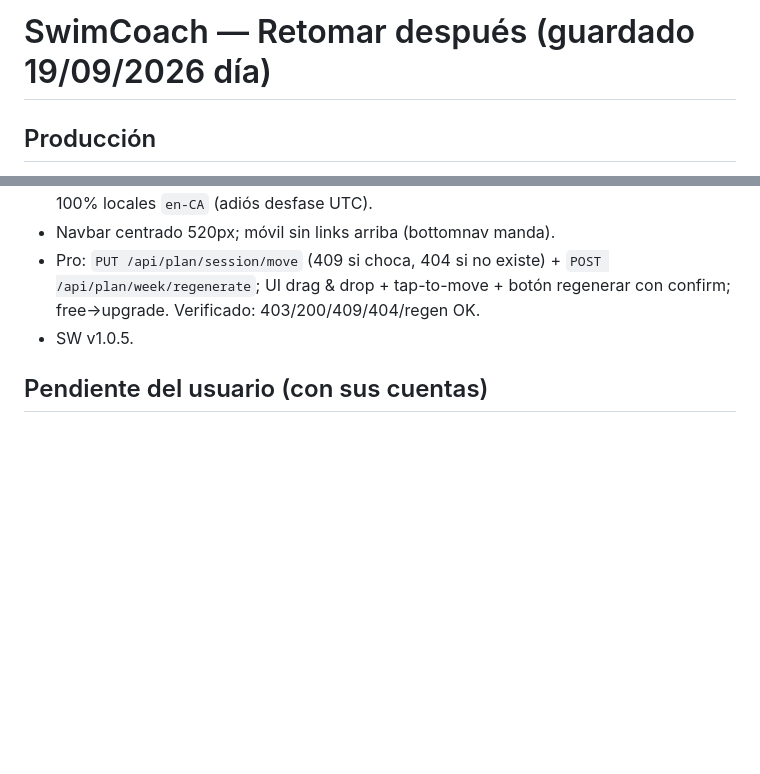
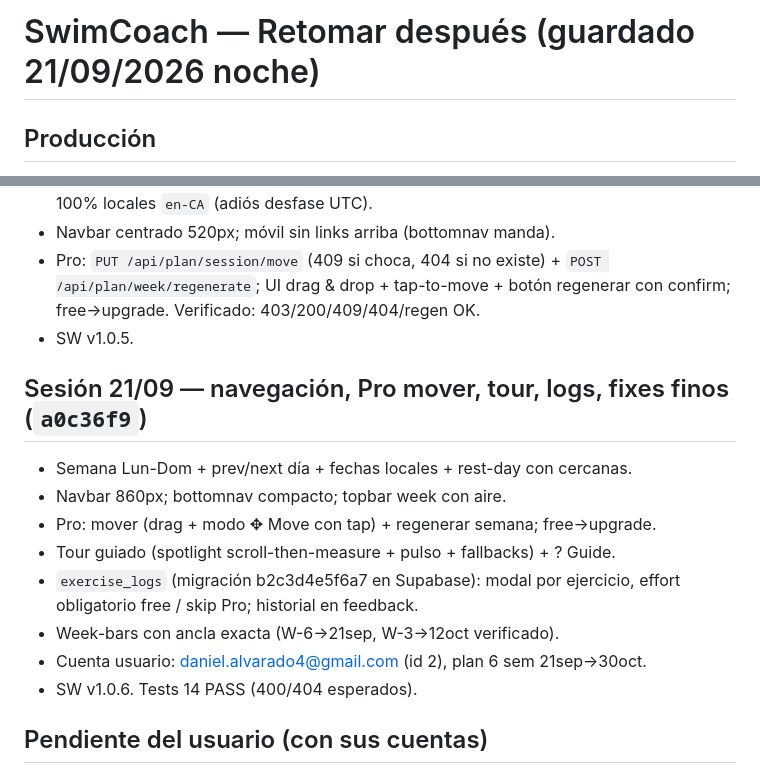
Before and after one commit to dado-droid-666/swimcoach, a Markdown page: RETOMAR.md, 2 parts joined by grey strips. GitHub-like rendering; blank space fills up the shorter version.

Commit message:
Docs: estado sesion 21/09

```diff
--- a/RETOMAR.md
+++ b/RETOMAR.md
@@ -1,4 +1,4 @@
-# SwimCoach — Retomar después (guardado 19/09/2026 día)
+# SwimCoach — Retomar después (guardado 21/09/2026 noche)
 
 ## Producción
 - LIVE: https://swimcoach-ss5j.onrender.com (plan Free + Supabase pooler 6543).
@@ -42,6 +42,17 @@
   regenerar con confirm; free→upgrade. Verificado: 403/200/409/404/regen OK.
 - SW v1.0.5.
 
+## Sesión 21/09 — navegación, Pro mover, tour, logs, fixes finos (`a0c36f9`)
+- Semana Lun-Dom + prev/next día + fechas locales + rest-day con cercanas.
+- Navbar 860px; bottomnav compacto; topbar week con aire.
+- Pro: mover (drag + modo ✥ Move con tap) + regenerar semana; free→upgrade.
+- Tour guiado (spotlight scroll-then-measure + pulso + fallbacks) + ? Guide.
+- `exercise_logs` (migración b2c3d4e5f6a7 en Supabase): modal por ejercicio,
+  effort obligatorio free / skip Pro; historial en feedback.
+- Week-bars con ancla exacta (W-6→21sep, W-3→12oct verificado).
+- Cuenta usuario: daniel.alvarado4@gmail.com (id 2), plan 6 sem 21sep→30oct.
+- SW v1.0.6. Tests 14 PASS (400/404 esperados).
+
 ## Pendiente del usuario (con sus cuentas)
 1. Crear cuenta real + flujo completo en prod (perfil ya reparado).
 2. `npx supabase db push` (004 consentimiento) + `netlify deploy --prod`
```
